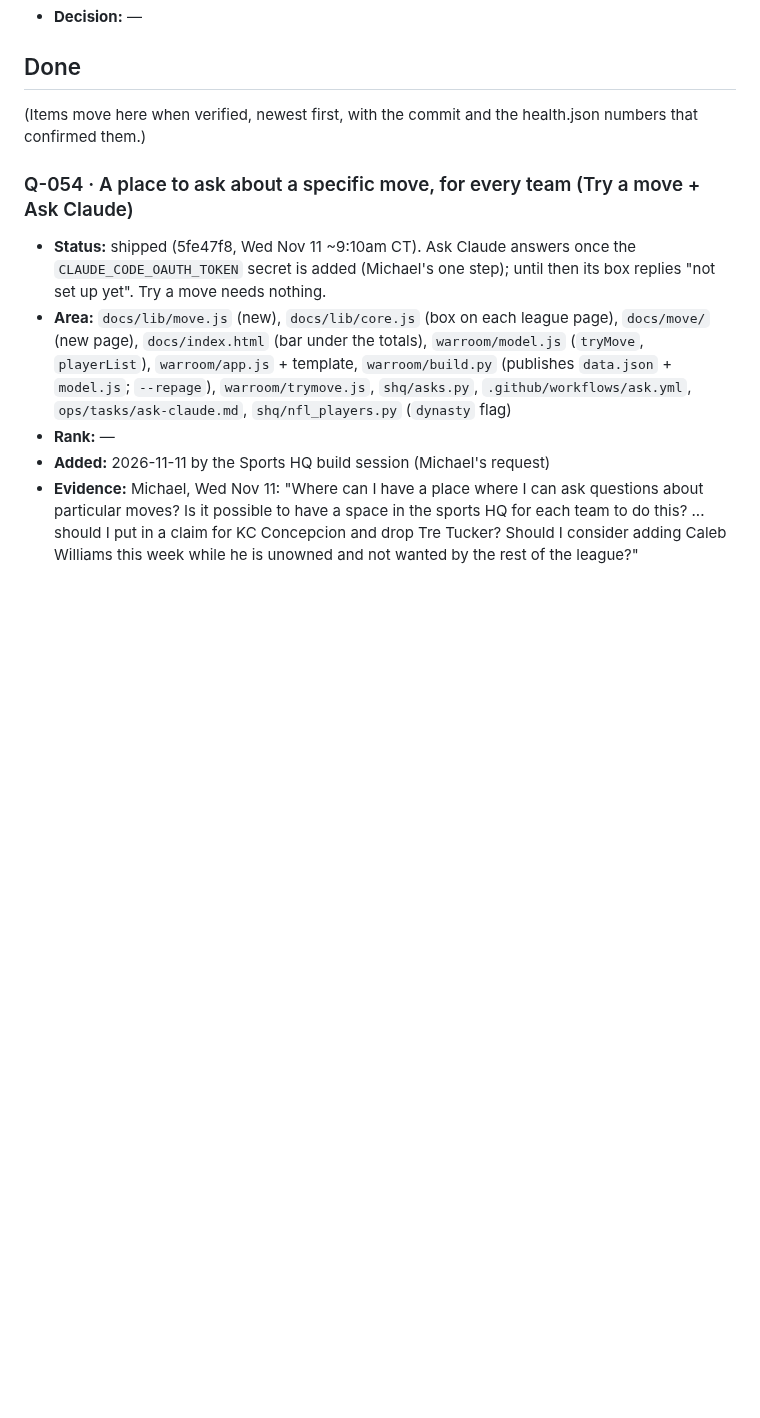
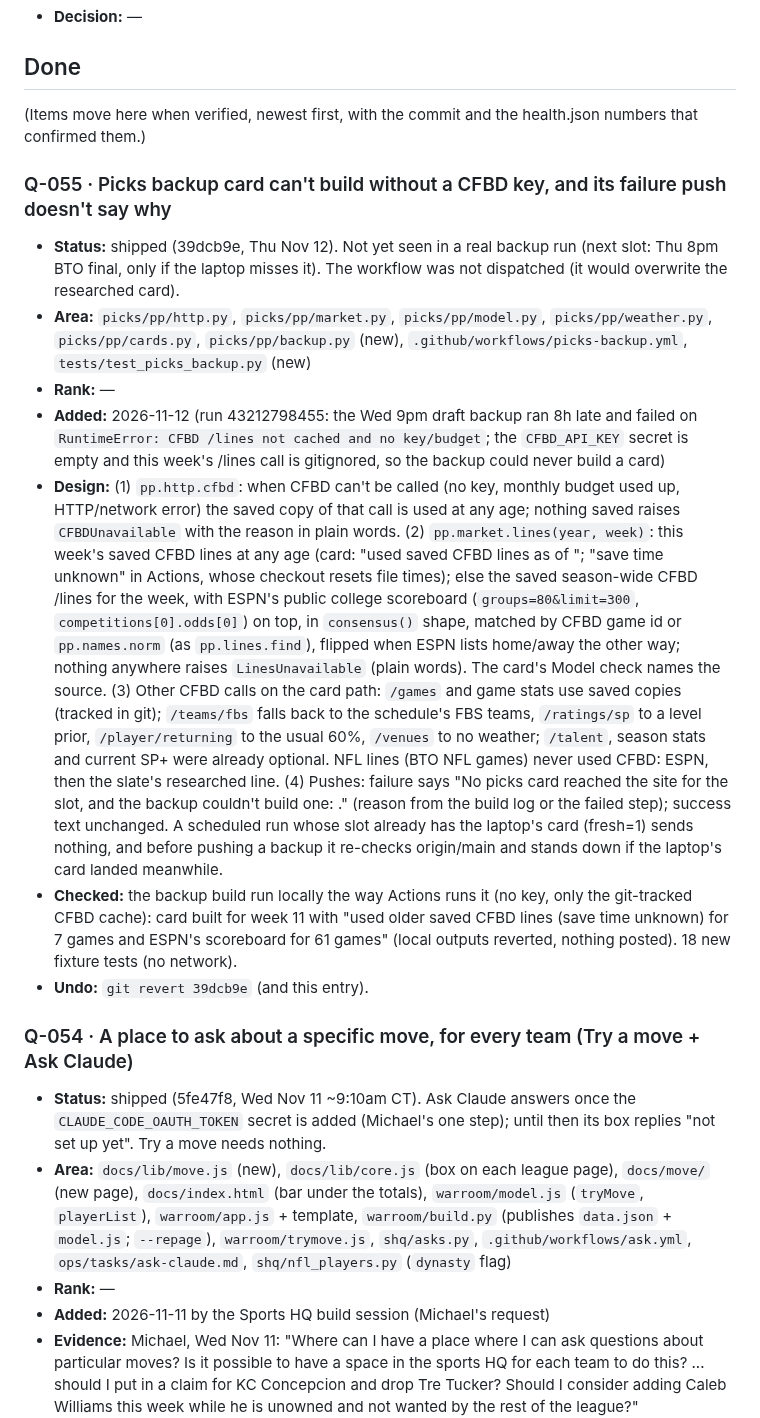
Before and after one commit to mbryan20/sports-hq, a Markdown page: IMPROVEMENTS.md, the part around the change. Rendered like a GitHub page; blank space fills up the shorter version.

Commit message:
IMPROVEMENTS: Q-055 picks backup card without a CFBD key (shipped 39dcb9e)
Co-Authored-By: Claude Opus 5.5 <noreply@anthropic.com>

```diff
--- a/IMPROVEMENTS.md
+++ b/IMPROVEMENTS.md
@@ -1117,6 +1117,34 @@ Measure (the health.json check that should move), Design, Decision.
 ## Done
 (Items move here when verified, newest first, with the commit and the health.json numbers that confirmed them.)
 
+### Q-055 · Picks backup card can't build without a CFBD key, and its failure push doesn't say why
+- **Status:** shipped (39dcb9e, Thu Nov 12). Not yet seen in a real backup run (next slot: Thu 8pm BTO final, only if the
+  laptop misses it). The workflow was not dispatched (it would overwrite the researched card).
+- **Area:** `picks/pp/http.py`, `picks/pp/market.py`, `picks/pp/model.py`, `picks/pp/weather.py`, `picks/pp/cards.py`,
+  `picks/pp/backup.py` (new), `.github/workflows/picks-backup.yml`, `tests/test_picks_backup.py` (new)
+- **Rank:** —
+- **Added:** 2026-11-12 (run 43212798455: the Wed 9pm draft backup ran 8h late and failed on
+  `RuntimeError: CFBD /lines not cached and no key/budget`; the `CFBD_API_KEY` secret is empty and this week's /lines
+  call is gitignored, so the backup could never build a card)
+- **Design:** (1) `pp.http.cfbd`: when CFBD can't be called (no key, monthly budget used up, HTTP/network error) the saved
+  copy of that call is used at any age; nothing saved raises `CFBDUnavailable` with the reason in plain words.
+  (2) `pp.market.lines(year, week)`: this week's saved CFBD lines at any age (card: "used saved CFBD lines as of <time>";
+  "save time unknown" in Actions, whose checkout resets file times); else the saved season-wide CFBD /lines for the week,
+  with ESPN's public college scoreboard (`groups=80&limit=300`, `competitions[0].odds[0]`) on top, in `consensus()` shape,
+  matched by CFBD game id or `pp.names.norm` (as `pp.lines.find`), flipped when ESPN lists home/away the other way;
+  nothing anywhere raises `LinesUnavailable` (plain words). The card's Model check names the source. (3) Other CFBD calls
+  on the card path: `/games` and game stats use saved copies (tracked in git); `/teams/fbs` falls back to the schedule's
+  FBS teams, `/ratings/sp` to a level prior, `/player/returning` to the usual 60%, `/venues` to no weather; `/talent`,
+  season stats and current SP+ were already optional. NFL lines (BTO NFL games) never used CFBD: ESPN, then the slate's
+  researched line. (4) Pushes: failure says "No picks card reached the site for the <slot> slot, and the backup couldn't
+  build one: <reason>." (reason from the build log or the failed step); success text unchanged. A scheduled run whose slot
+  already has the laptop's card (fresh=1) sends nothing, and before pushing a backup it re-checks origin/main and stands
+  down if the laptop's card landed meanwhile.
+- **Checked:** the backup build run locally the way Actions runs it (no key, only the git-tracked CFBD cache): card built
+  for week 11 with "used older saved CFBD lines (save time unknown) for 7 games and ESPN's scoreboard for 61 games"
+  (local outputs reverted, nothing posted). 18 new fixture tests (no network).
+- **Undo:** `git revert 39dcb9e` (and this entry).
+
 ### Q-054 · A place to ask about a specific move, for every team (Try a move + Ask Claude)
 - **Status:** shipped (5fe47f8, Wed Nov 11 ~9:10am CT). Ask Claude answers once the `CLAUDE_CODE_OAUTH_TOKEN` secret is added
   (Michael's one step); until then its box replies "not set up yet". Try a move needs nothing.
```
